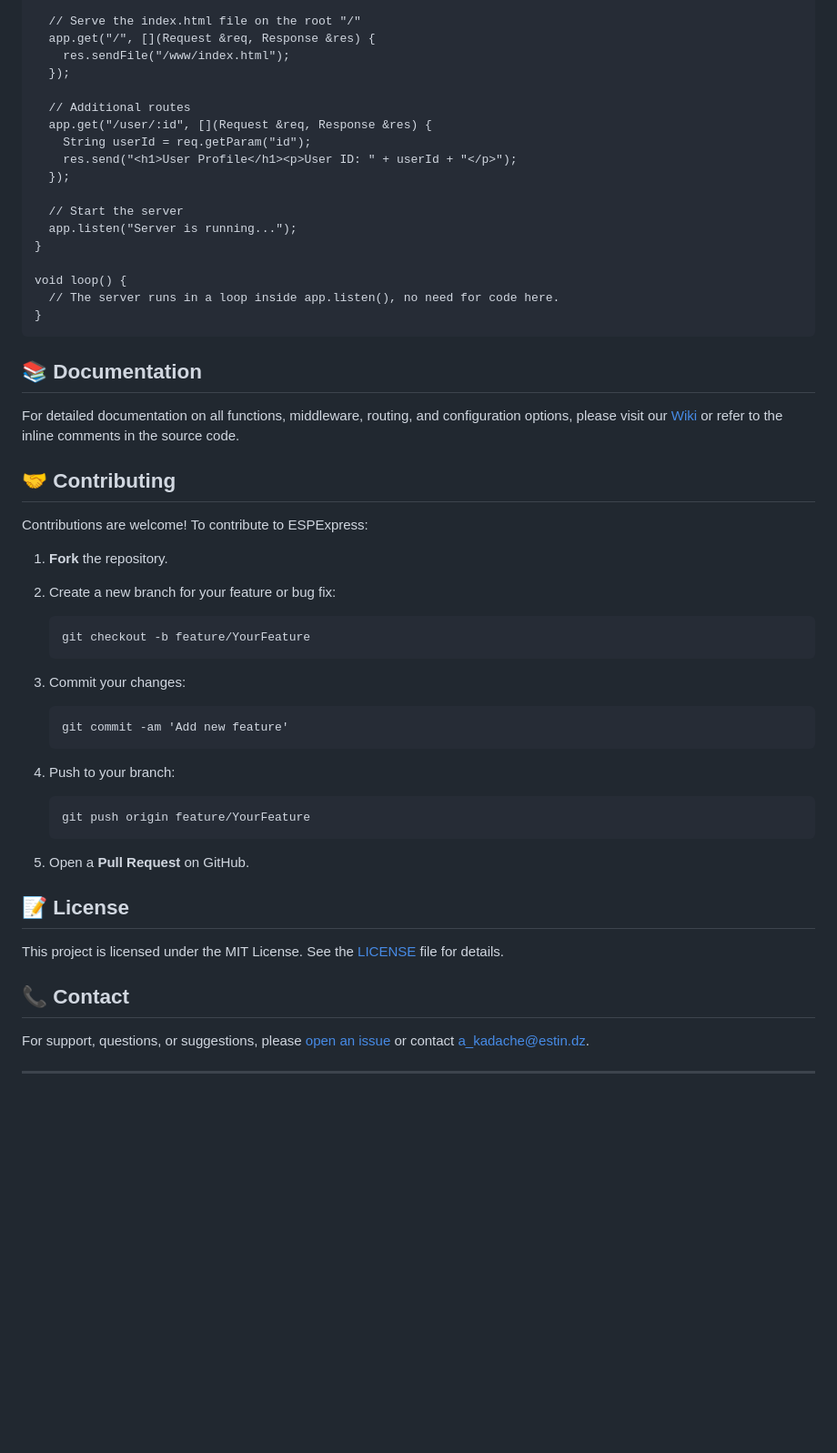
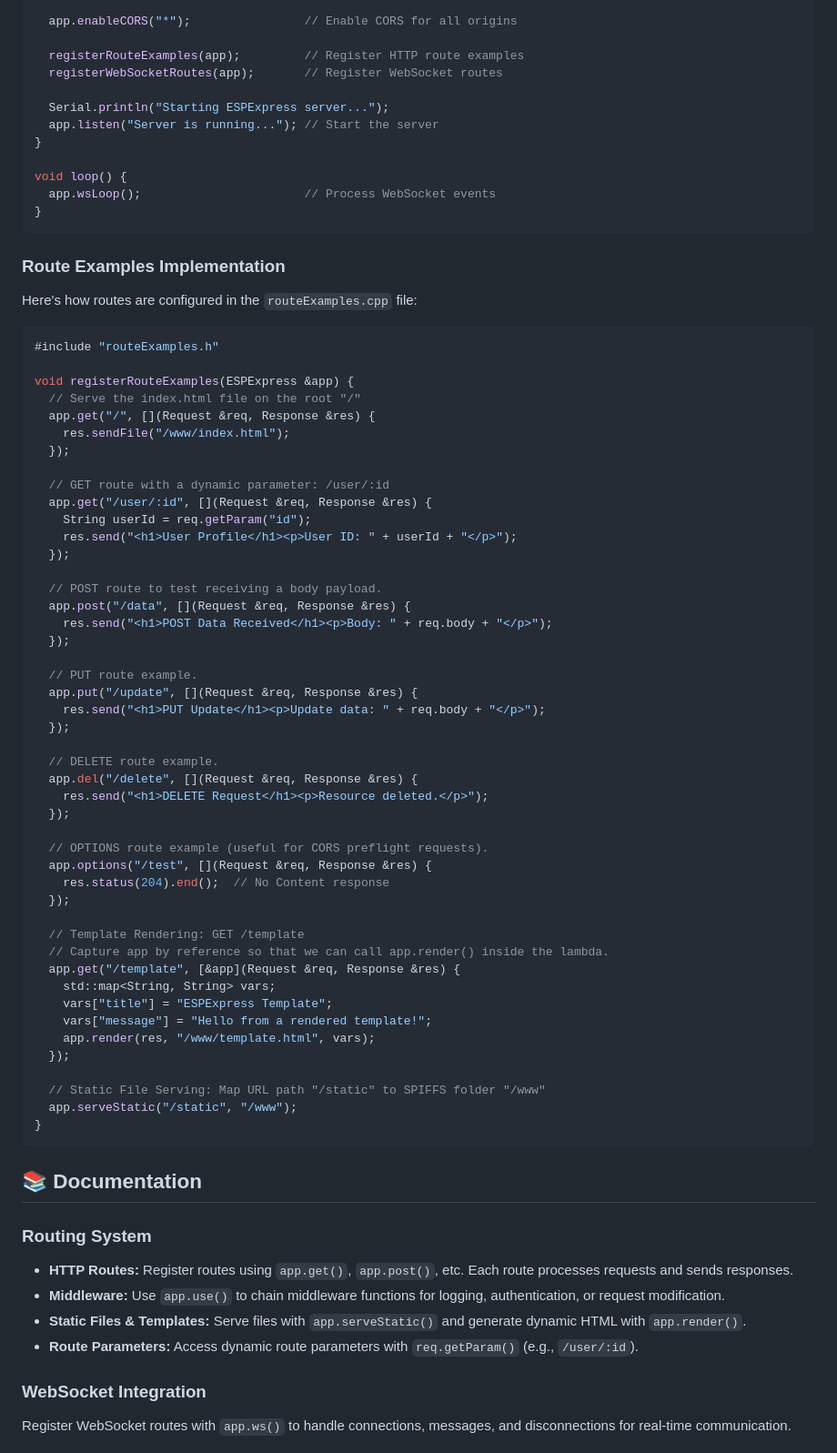
Before and after one commit to Kadacheahmedrami/ESPExpressFramework, a Markdown page: README.md, the part around one of its changes. Shown at 91% size. Drawn GitHub-style; blank space fills up the shorter version.

Commit message:
enhancing the readme file

````diff
--- a/README.md
+++ b/README.md
@@ -75,57 +100,81 @@ Here's a minimal example to get your ESPExpress server up and running:
 
-      // Serve the index.html file on the root "/"
-      app.get("/", [](Request &req, Response &res) {
-        res.sendFile("/www/index.html");
-      });
+  app.enableCORS("*");                // Enable CORS for all origins
 
-      // Additional routes
-      app.get("/user/:id", [](Request &req, Response &res) {
-        String userId = req.getParam("id");
-        res.send("<h1>User Profile</h1><p>User ID: " + userId + "</p>");
-      });
+  registerRouteExamples(app);         // Register HTTP route examples
+  registerWebSocketRoutes(app);       // Register WebSocket routes
 
-      // Start the server
-      app.listen("Server is running...");
-    }
+  Serial.println("Starting ESPExpress server...");
+  app.listen("Server is running..."); // Start the server
+}
 
-    void loop() {
-      // The server runs in a loop inside app.listen(), no need for code here.
-    }
+void loop() {
+  app.wsLoop();                       // Process WebSocket events
+}
+```
 
-📚 Documentation
-----------------
+### Route Examples Implementation
 
-For detailed documentation on all functions, middleware, routing, and configuration options, please visit our [Wiki](https://github.com/kadacheahmedrami/ESPExpress/wiki) or refer to the inline comments in the source code.
+Here's how routes are configured in the `routeExamples.cpp` file:
 
-🤝 Contributing
----------------
+```cpp
+#include "routeExamples.h"
 
-Contributions are welcome! To contribute to ESPExpress:
+void registerRouteExamples(ESPExpress &app) {
+  // Serve the index.html file on the root "/"
+  app.get("/", [](Request &req, Response &res) {
+    res.sendFile("/www/index.html");
+  });
 
-1.  **Fork** the repository.
-2.  Create a new branch for your feature or bug fix:
+  // GET route with a dynamic parameter: /user/:id
+  app.get("/user/:id", [](Request &req, Response &res) {
+    String userId = req.getParam("id");
+    res.send("<h1>User Profile</h1><p>User ID: " + userId + "</p>");
+  });
 
-        git checkout -b feature/YourFeature
+  // POST route to test receiving a body payload.
+  app.post("/data", [](Request &req, Response &res) {
+    res.send("<h1>POST Data Received</h1><p>Body: " + req.body + "</p>");
+  });
 
-3.  Commit your changes:
+  // PUT route example.
+  app.put("/update", [](Request &req, Response &res) {
+    res.send("<h1>PUT Update</h1><p>Update data: " + req.body + "</p>");
+  });
 
-        git commit -am 'Add new feature'
+  // DELETE route example.
+  app.del("/delete", [](Request &req, Response &res) {
+    res.send("<h1>DELETE Request</h1><p>Resource deleted.</p>");
+  });
 
-4.  Push to your branch:
+  // OPTIONS route example (useful for CORS preflight requests).
+  app.options("/test", [](Request &req, Response &res) {
+    res.status(204).end();  // No Content response
+  });
 
-        git push origin feature/YourFeature
+  // Template Rendering: GET /template
+  // Capture app by reference so that we can call app.render() inside the lambda.
+  app.get("/template", [&app](Request &req, Response &res) {
+    std::map<String, String> vars;
+    vars["title"] = "ESPExpress Template";
+    vars["message"] = "Hello from a rendered template!";
+    app.render(res, "/www/template.html", vars);
+  });
 
-5.  Open a **Pull Request** on GitHub.
+  // Static File Serving: Map URL path "/static" to SPIFFS folder "/www"
+  app.serveStatic("/static", "/www");
+}
+```
 
-📝 License
-----------
+## 📚 Documentation
 
-This project is licensed under the MIT License. See the [LICENSE](LICENSE) file for details.
+### Routing System
 
-📞 Contact
-----------
+- **HTTP Routes:** Register routes using `app.get()`, `app.post()`, etc. Each route processes requests and sends responses.
+- **Middleware:** Use `app.use()` to chain middleware functions for logging, authentication, or request modification.
+- **Static Files & Templates:** Serve files with `app.serveStatic()` and generate dynamic HTML with `app.render()`.
+- **Route Parameters:** Access dynamic route parameters with `req.getParam()` (e.g., `/user/:id`).
 
-For support, questions, or suggestions, please [open an issue](https://github.com/kadacheahmedrami/ESPExpress/issues) or contact [a_kadache@estin.dz](mailto:a_kadache@estin.dz).
+### WebSocket Integration
 
-* * *
+Register WebSocket routes with `app.ws()` to handle connections, messages, and disconnections for real-time communication.
 
````
Also changed, not shown: other parts of README.md (+117 -55 lines).
